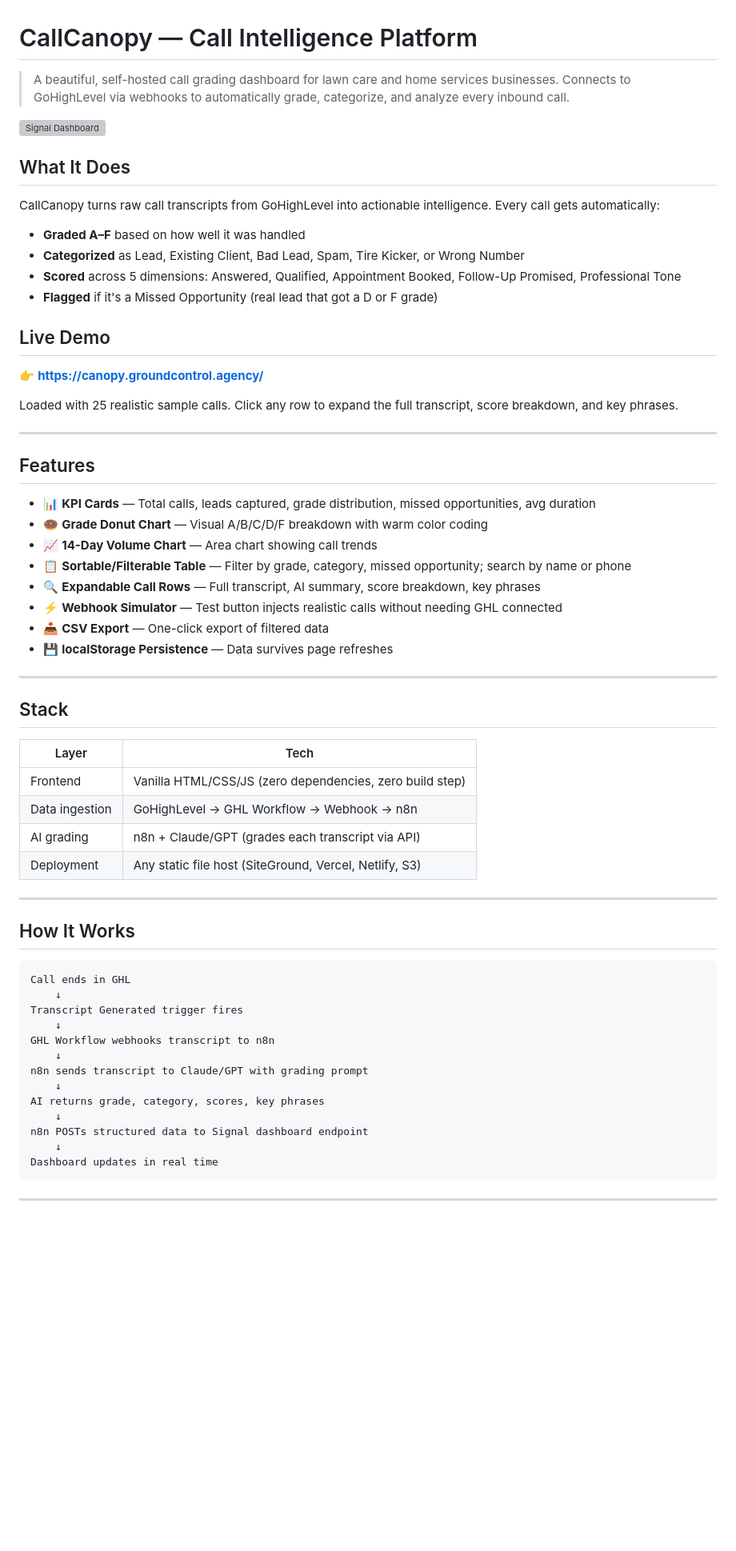
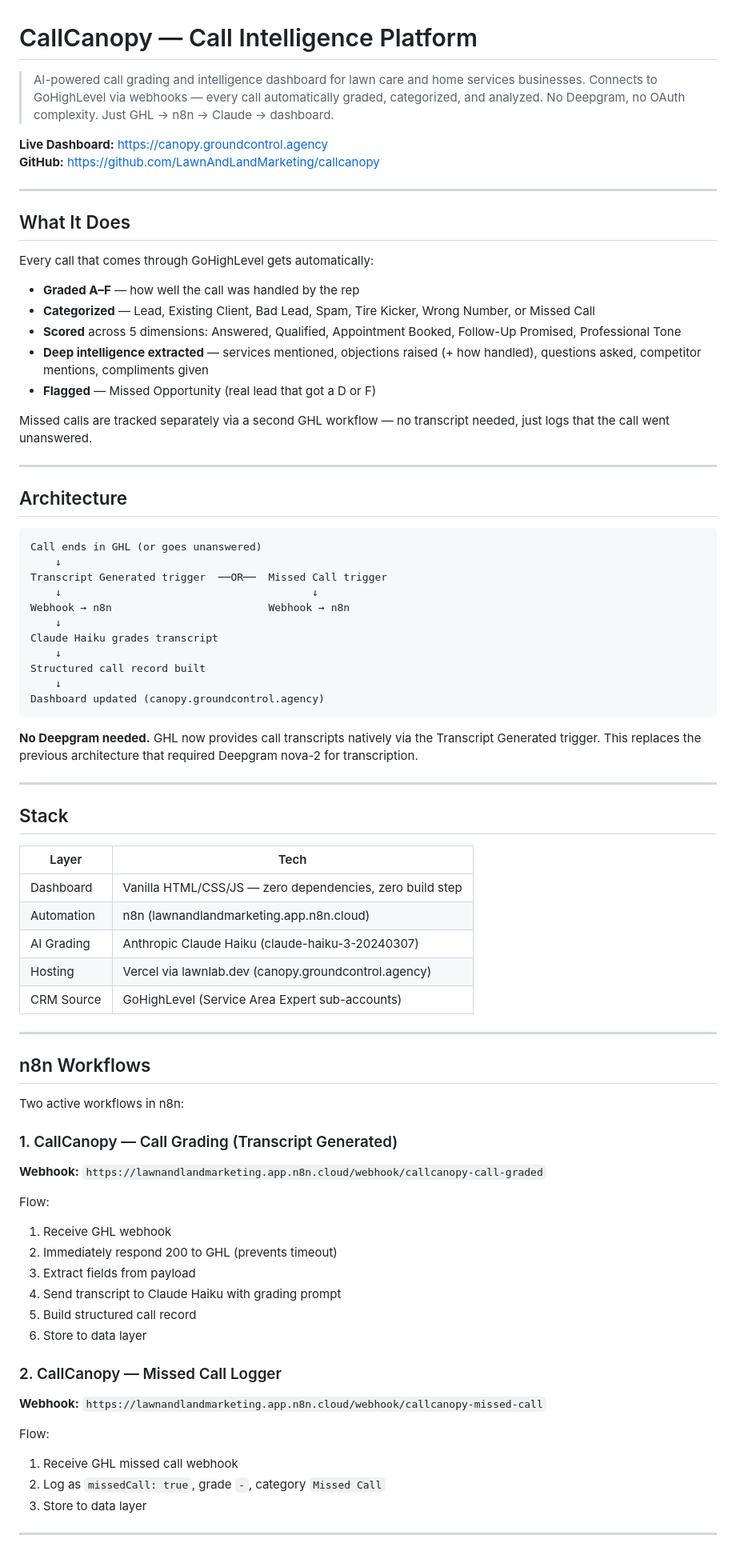
Before and after one commit to LawnAndLandMarketing/callcanopy, a Markdown page: README.md, the part around one of its changes. Shown at 80% size. Rendered like a GitHub page; blank space fills up the shorter version; grey boxes are pictures that could not be loaded.

````diff
--- a/README.md
+++ b/README.md
@@ -1,36 +1,43 @@
 # CallCanopy — Call Intelligence Platform
 
-> A beautiful, self-hosted call grading dashboard for lawn care and home services businesses. Connects to GoHighLevel via webhooks to automatically grade, categorize, and analyze every inbound call.
+> AI-powered call grading and intelligence dashboard for lawn care and home services businesses. Connects to GoHighLevel via webhooks — every call automatically graded, categorized, and analyzed. No Deepgram, no OAuth complexity. Just GHL → n8n → Claude → dashboard.
 
-![Signal Dashboard](https://canopy.groundcontrol.agency/)
+**Live Dashboard:** [https://canopy.groundcontrol.agency](https://canopy.groundcontrol.agency)
+**GitHub:** [https://github.com/LawnAndLandMarketing/callcanopy](https://github.com/LawnAndLandMarketing/callcanopy)
+
+---
 
 ## What It Does
 
-CallCanopy turns raw call transcripts from GoHighLevel into actionable intelligence. Every call gets automatically:
+Every call that comes through GoHighLevel gets automatically:
 
-- **Graded A–F** based on how well it was handled
-- **Categorized** as Lead, Existing Client, Bad Lead, Spam, Tire Kicker, or Wrong Number
+- **Graded A–F** — how well the call was handled by the rep
+- **Categorized** — Lead, Existing Client, Bad Lead, Spam, Tire Kicker, Wrong Number, or Missed Call
 - **Scored** across 5 dimensions: Answered, Qualified, Appointment Booked, Follow-Up Promised, Professional Tone
-- **Flagged** if it's a Missed Opportunity (real lead that got a D or F grade)
+- **Deep intelligence extracted** — services mentioned, objections raised (+ how handled), questions asked, competitor mentions, compliments given
+- **Flagged** — Missed Opportunity (real lead that got a D or F)
 
-## Live Demo
-
-👉 **[https://canopy.groundcontrol.agency/](https://canopy.groundcontrol.agency/)**
-
-Loaded with 25 realistic sample calls. Click any row to expand the full transcript, score breakdown, and key phrases.
+Missed calls are tracked separately via a second GHL workflow — no transcript needed, just logs that the call went unanswered.
 
 ---
 
-## Features
+## Architecture
 
-- 📊 **KPI Cards** — Total calls, leads captured, grade distribution, missed opportunities, avg duration
-- 🍩 **Grade Donut Chart** — Visual A/B/C/D/F breakdown with warm color coding
-- 📈 **14-Day Volume Chart** — Area chart showing call trends
-- 📋 **Sortable/Filterable Table** — Filter by grade, category, missed opportunity; search by name or phone
-- 🔍 **Expandable Call Rows** — Full transcript, AI summary, score breakdown, key phrases
-- ⚡ **Webhook Simulator** — Test button injects realistic calls without needing GHL connected
-- 📥 **CSV Export** — One-click export of filtered data
-- 💾 **localStorage Persistence** — Data survives page refreshes
+```
+Call ends in GHL (or goes unanswered)
+    ↓
+Transcript Generated trigger  ──OR──  Missed Call trigger
+    ↓                                        ↓
+Webhook → n8n                         Webhook → n8n
+    ↓
+Claude Haiku grades transcript
+    ↓
+Structured call record built
+    ↓
+Dashboard updated (canopy.groundcontrol.agency)
+```
+
+**No Deepgram needed.** GHL now provides call transcripts natively via the Transcript Generated trigger. This replaces the previous architecture that required Deepgram nova-2 for transcription.
 
 ---
 
@@ -38,30 +45,36 @@ Loaded with 25 realistic sample calls. Click any row to expand the full transcri
 
 | Layer | Tech |
 |-------|------|
-| Frontend | Vanilla HTML/CSS/JS (zero dependencies, zero build step) |
-| Data ingestion | GoHighLevel → GHL Workflow → Webhook → n8n |
-| AI grading | n8n + Claude/GPT (grades each transcript via API) |
-| Deployment | Any static file host (SiteGround, Vercel, Netlify, S3) |
+| Dashboard | Vanilla HTML/CSS/JS — zero dependencies, zero build step |
+| Automation | n8n (lawnandlandmarketing.app.n8n.cloud) |
+| AI Grading | Anthropic Claude Haiku (claude-haiku-3-20240307) |
+| Hosting | Vercel via lawnlab.dev (canopy.groundcontrol.agency) |
+| CRM Source | GoHighLevel (Service Area Expert sub-accounts) |
 
 ---
 
-## How It Works
+## n8n Workflows
 
-```
-Call ends in GHL
-    ↓
-Transcript Generated trigger fires
-    ↓
-GHL Workflow webhooks transcript to n8n
-    ↓
-n8n sends transcript to Claude/GPT with grading prompt
-    ↓
-AI returns grade, category, scores, key phrases
-    ↓
-n8n POSTs structured data to Signal dashboard endpoint
-    ↓
-Dashboard updates in real time
-```
+Two active workflows in n8n:
+
+### 1. CallCanopy — Call Grading (Transcript Generated)
+**Webhook:** `https://lawnandlandmarketing.app.n8n.cloud/webhook/callcanopy-call-graded`
+
+Flow:
+1. Receive GHL webhook
+2. Immediately respond 200 to GHL (prevents timeout)
+3. Extract fields from payload
+4. Send transcript to Claude Haiku with grading prompt
+5. Build structured call record
+6. Store to data layer
+
+### 2. CallCanopy — Missed Call Logger
+**Webhook:** `https://lawnandlandmarketing.app.n8n.cloud/webhook/callcanopy-missed-call`
+
+Flow:
+1. Receive GHL missed call webhook
+2. Log as `missedCall: true`, grade `-`, category `Missed Call`
+3. Store to data layer
 
 ---
 
````
Also changed, not shown: other parts of README.md (+124 -112 lines).
